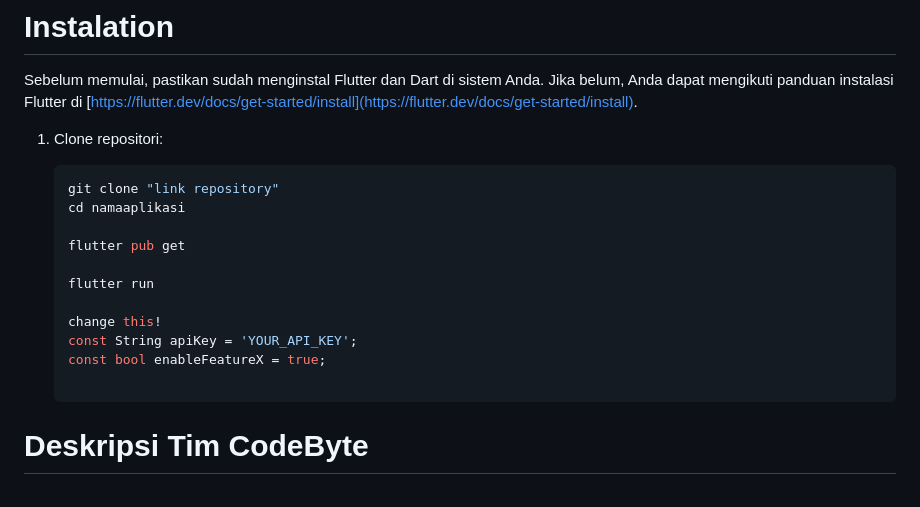
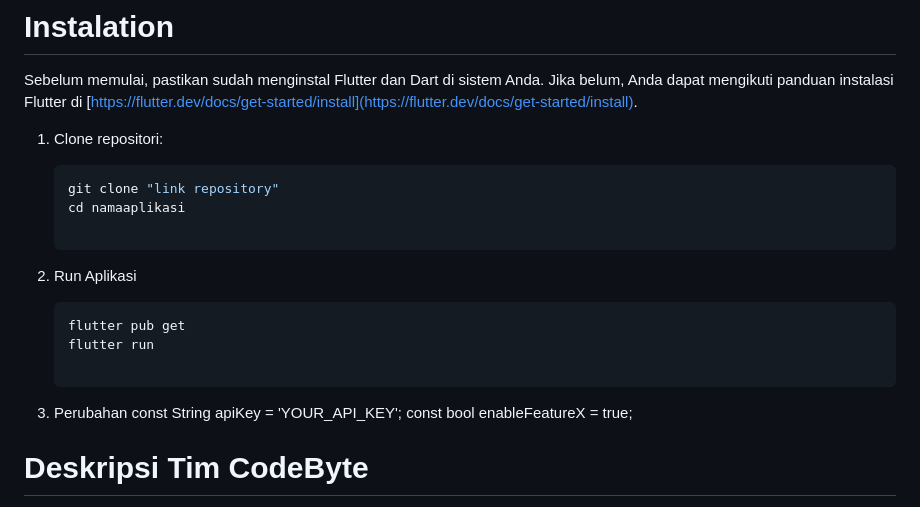
Before and after one commit to muamarzidan/MindWell, a Markdown page: README.md, the part around the change. Rendered like a GitHub page.

Commit message:
udpate readme

````diff
--- a/README.md
+++ b/README.md
@@ -7,11 +7,12 @@ Sebelum memulai, pastikan sudah menginstal Flutter dan Dart di sistem Anda. Jika
     git clone "link repository"
     cd namaaplikasi
 
+2.  Run Aplikasi
+    ```run
     flutter pub get
-
     flutter run
 
-    change this!
+3.  Perubahan
     const String apiKey = 'YOUR_API_KEY';
     const bool enableFeatureX = true;
 
````
